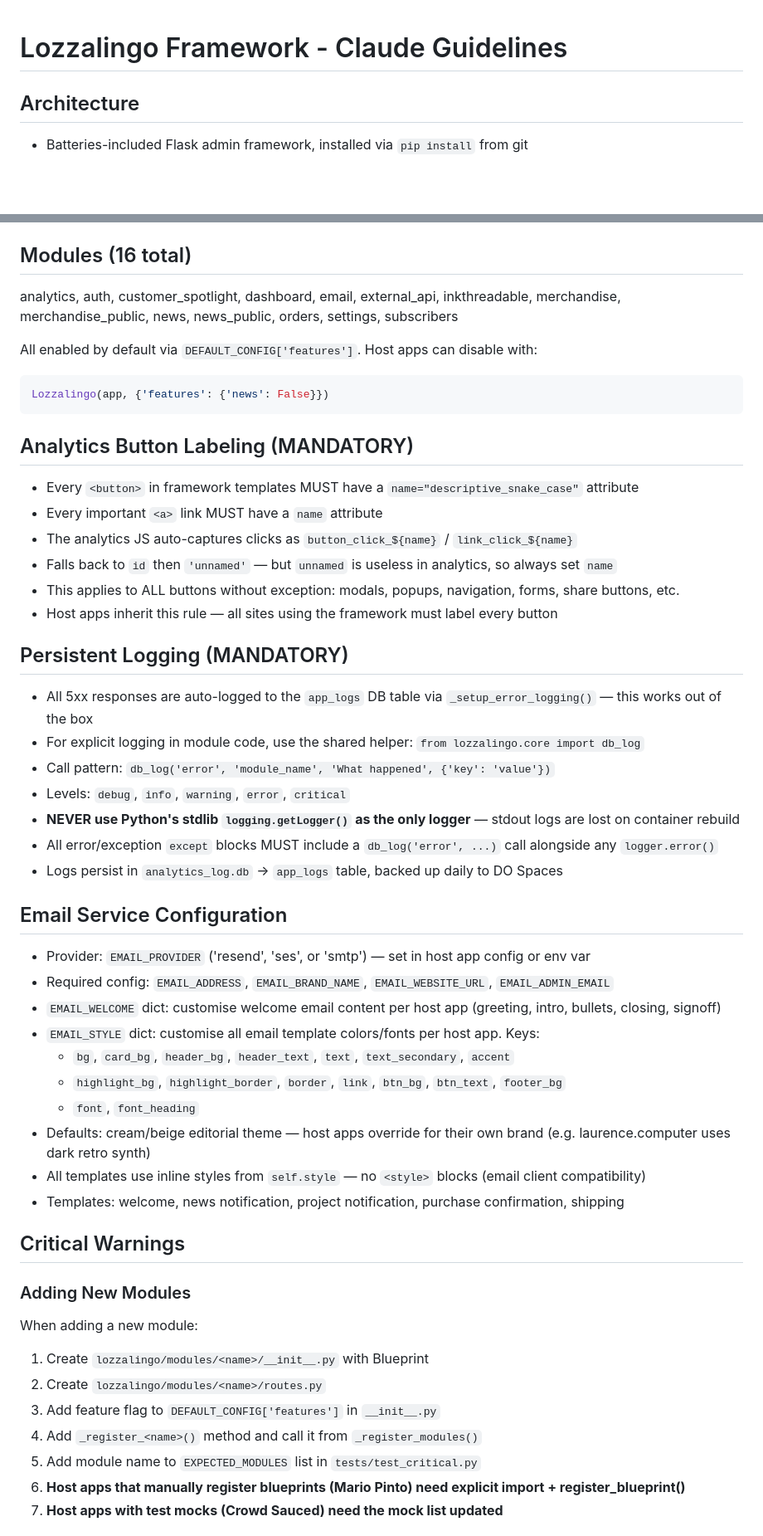
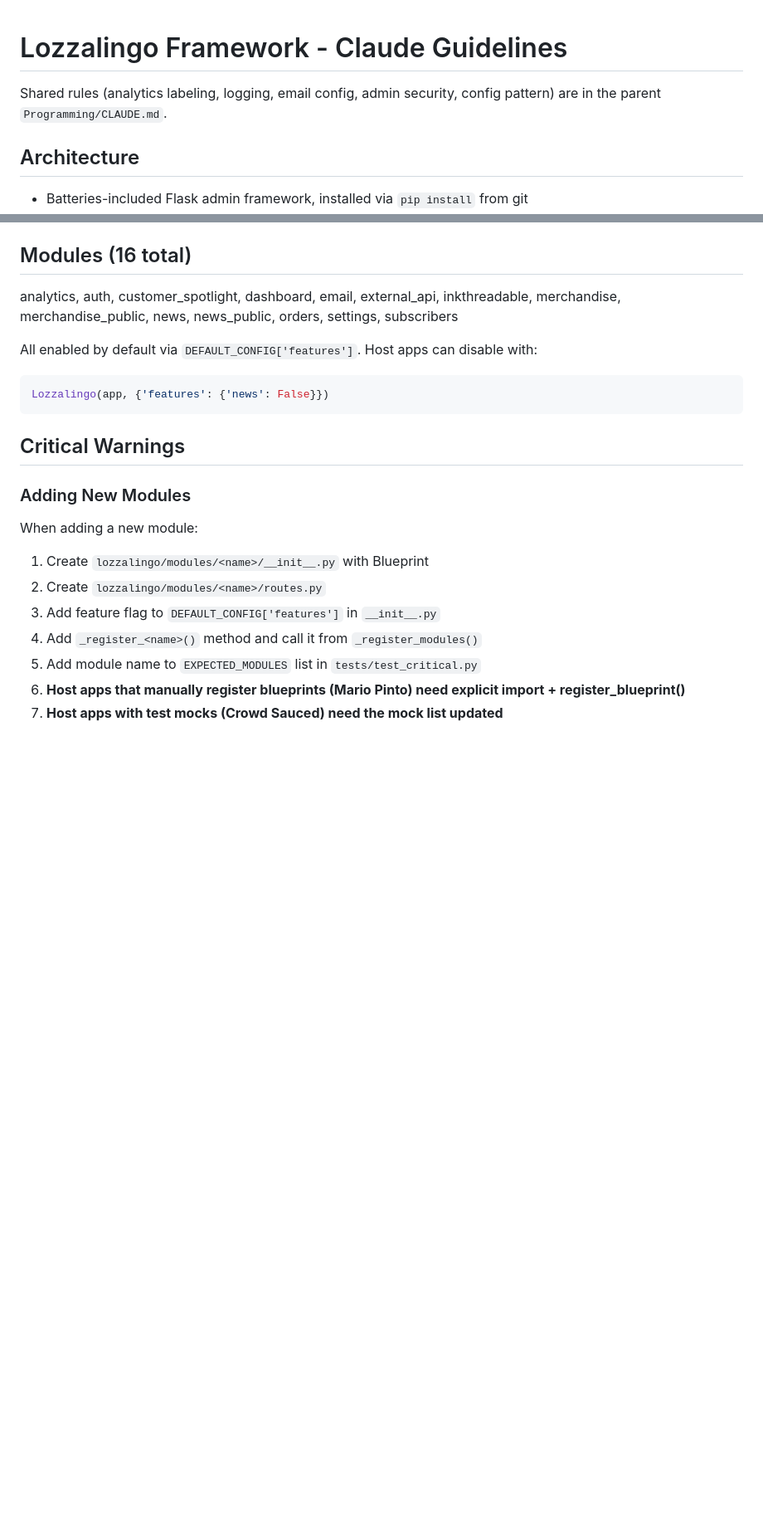
Before and after one commit to Lozzalingo/lozzalingo-framework, a Markdown page: CLAUDE.md, 2 parts joined by grey strips. Shown at 83% size. Rendered like a GitHub page; blank space fills up the shorter version.

Commit message:
Deduplicate CLAUDE.md — shared rules now in parent Programming/CLAUDE.md
Co-Authored-By: Claude Opus 4.6 <noreply@anthropic.com>

````diff
--- a/CLAUDE.md
+++ b/CLAUDE.md
@@ -1,4 +1,5 @@
 # Lozzalingo Framework - Claude Guidelines
+Shared rules (analytics labeling, logging, email config, admin security, config pattern) are in the parent `Programming/CLAUDE.md`.
 
 ## Architecture
 - Batteries-included Flask admin framework, installed via `pip install` from git
@@ -13,35 +14,6 @@ All enabled by default via `DEFAULT_CONFIG['features']`. Host apps can disable w
 ```python
 Lozzalingo(app, {'features': {'news': False}})
 ```
-
-## Analytics Button Labeling (MANDATORY)
-- Every `<button>` in framework templates MUST have a `name="descriptive_snake_case"` attribute
-- Every important `<a>` link MUST have a `name` attribute
-- The analytics JS auto-captures clicks as `button_click_${name}` / `link_click_${name}`
-- Falls back to `id` then `'unnamed'` — but `unnamed` is useless in analytics, so always set `name`
-- This applies to ALL buttons without exception: modals, popups, navigation, forms, share buttons, etc.
-- Host apps inherit this rule — all sites using the framework must label every button
-
-## Persistent Logging (MANDATORY)
-- All 5xx responses are auto-logged to the `app_logs` DB table via `_setup_error_logging()` — this works out of the box
-- For explicit logging in module code, use the shared helper: `from lozzalingo.core import db_log`
-- Call pattern: `db_log('error', 'module_name', 'What happened', {'key': 'value'})`
-- Levels: `debug`, `info`, `warning`, `error`, `critical`
-- **NEVER use Python's stdlib `logging.getLogger()` as the only logger** — stdout logs are lost on container rebuild
-- All error/exception `except` blocks MUST include a `db_log('error', ...)` call alongside any `logger.error()`
-- Logs persist in `analytics_log.db` → `app_logs` table, backed up daily to DO Spaces
-
-## Email Service Configuration
-- Provider: `EMAIL_PROVIDER` ('resend', 'ses', or 'smtp') — set in host app config or env var
-- Required config: `EMAIL_ADDRESS`, `EMAIL_BRAND_NAME`, `EMAIL_WEBSITE_URL`, `EMAIL_ADMIN_EMAIL`
-- `EMAIL_WELCOME` dict: customise welcome email content per host app (greeting, intro, bullets, closing, signoff)
-- `EMAIL_STYLE` dict: customise all email template colors/fonts per host app. Keys:
-  - `bg`, `card_bg`, `header_bg`, `header_text`, `text`, `text_secondary`, `accent`
-  - `highlight_bg`, `highlight_border`, `border`, `link`, `btn_bg`, `btn_text`, `footer_bg`
-  - `font`, `font_heading`
-- Defaults: cream/beige editorial theme — host apps override for their own brand (e.g. laurence.computer uses dark retro synth)
-- All templates use inline styles from `self.style` — no `<style>` blocks (email client compatibility)
-- Templates: welcome, news notification, project notification, purchase confirmation, shipping
 
 ## Critical Warnings
 
````
Also changed, not shown: other parts of CLAUDE.md (+3 -15 lines).
